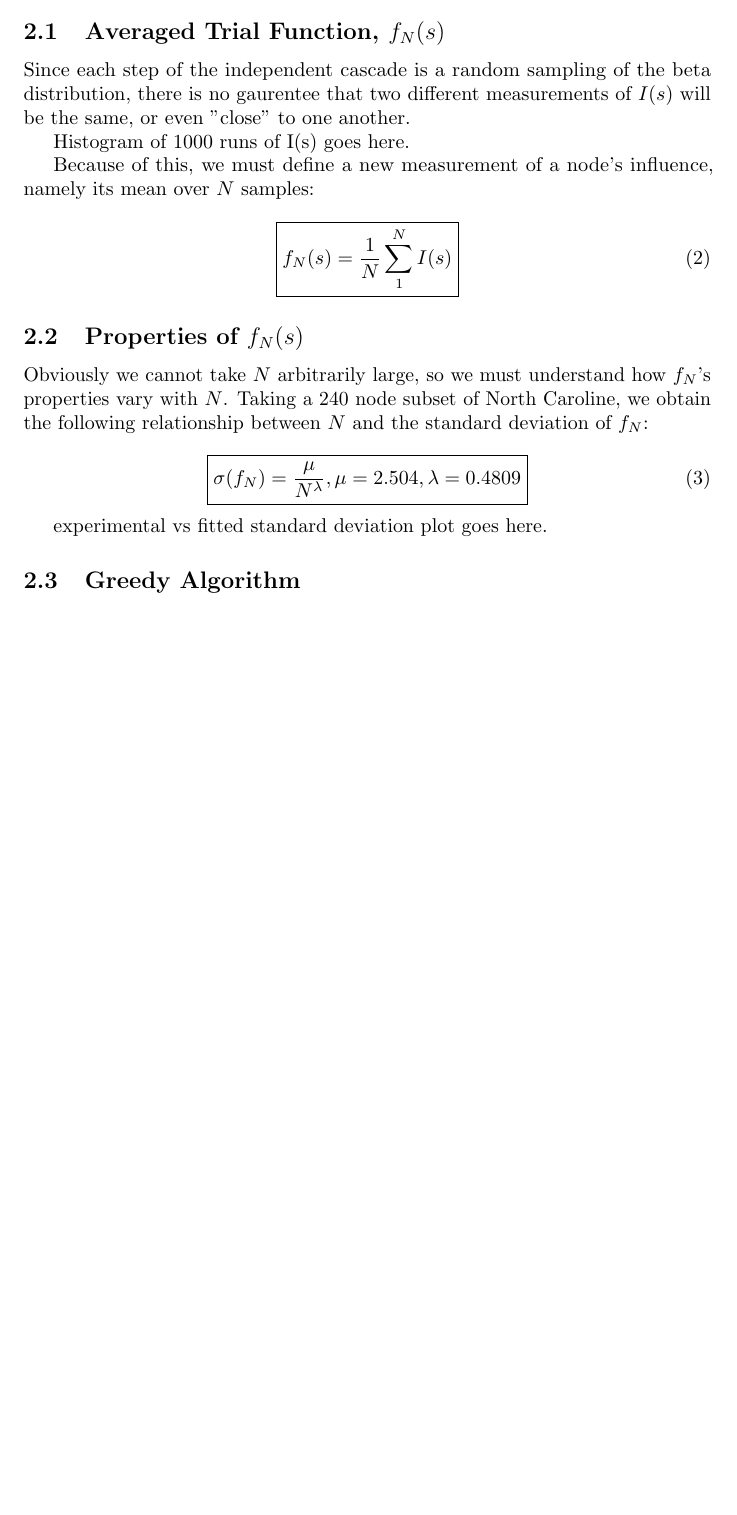
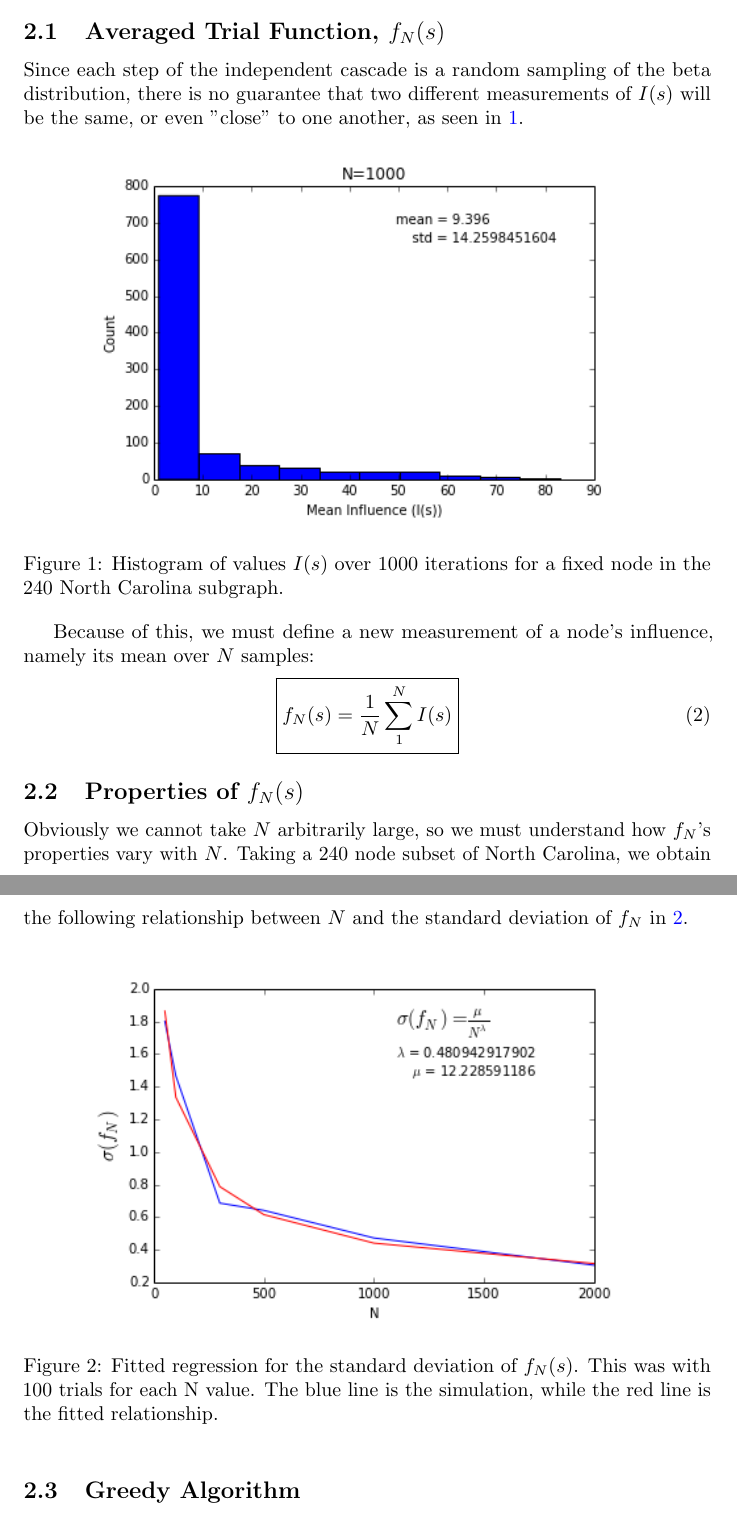
Before and after one commit to therealchuckliu/Influence-Maximization, a LaTeX document (report/IMP_report.tex): part of page 2 of 3 before the commit and two parts of pages 2 and 3 of 4 after it, the two joined at a grey line, cut so that both start at the same text, the shorter picture padded with empty space. The pictures show the PDF file report/IMP_report.pdf that the author committed with the source.

Commit message:
added some plotting utility to main and put the figures in a new draft of the report.

```diff
--- a/report/IMP_report.tex
+++ b/report/IMP_report.tex
@@ -42,5 +42,12 @@
 
-	Histogram of 1000 runs of I(s) goes here.
+	Since each step of the independent cascade is a random sampling of the beta distribution, there is no guarantee that two different measurements of $I(s)$ will be the same, or even "close" to one another, as seen in \ref{fig:Inf_1000}.
+
+	\begin{figure}[h!]
+		\centering
+		\includegraphics[width=100mm]{N1000_influence.png}
+		\caption{Histogram of values $I(s)$ over 1000 iterations for a fixed node in the 240 North Carolina subgraph.}
+		\label{fig:Inf_1000}
+	\end{figure}
 
 	Because of this, we must define a new measurement of a node's influence, namely its mean over $N$ samples:
 		\begin{equation}
@@ -49,16 +56,18 @@
 		}
 		\end{equation}
 
+
+
 	\subsection{Properties of $f_N(s)$}
-	Obviously we cannot take $N$ arbitrarily large, so we must understand how $f_N$'s properties vary with $N$. Taking a 240 node subset of North Caroline, we obtain the following relationship between $N$ and the standard deviation of $f_N$:
+	Obviously we cannot take $N$ arbitrarily large, so we must understand how $f_N$'s properties vary with $N$. Taking a 240 node subset of North Carolina, we obtain the following relationship between $N$ and the standard deviation of $f_N$ in \ref{fig:lambda}.
 
-			\begin{equation}
-			\boxed{
-				\sigma(f_N) = \frac{\mu}{N^{\lambda}}, \mu =  2.504, \lambda = 0.4809
-			}
-			\end{equation}
+		\begin{figure}[h!]
+			\centering
+			\includegraphics[width=100mm]{lambda_regression.png}
+			\caption{Fitted regression for the standard deviation of $f_N(s)$. This was with 100 trials for each N value. The blue line is the simulation, while the red line is the fitted relationship.}
+			\label{fig:lambda}
+		\end{figure}
 
-	experimental vs fitted standard deviation plot goes here.
 
 	\subsection{Greedy Algorithm}
 		Although this problem is inherently non-linear in its parameters (the starting set of nodes), we can try to solve it in a linear way. This is called the "Greedy Algorithm":
```
Also changed, not shown: report/IMP_report.pdf, report/N1000_influence.png (added), report/lambda_regression.png (added), report/IMP_report.tex (8 more changed lines), 1 other file.
